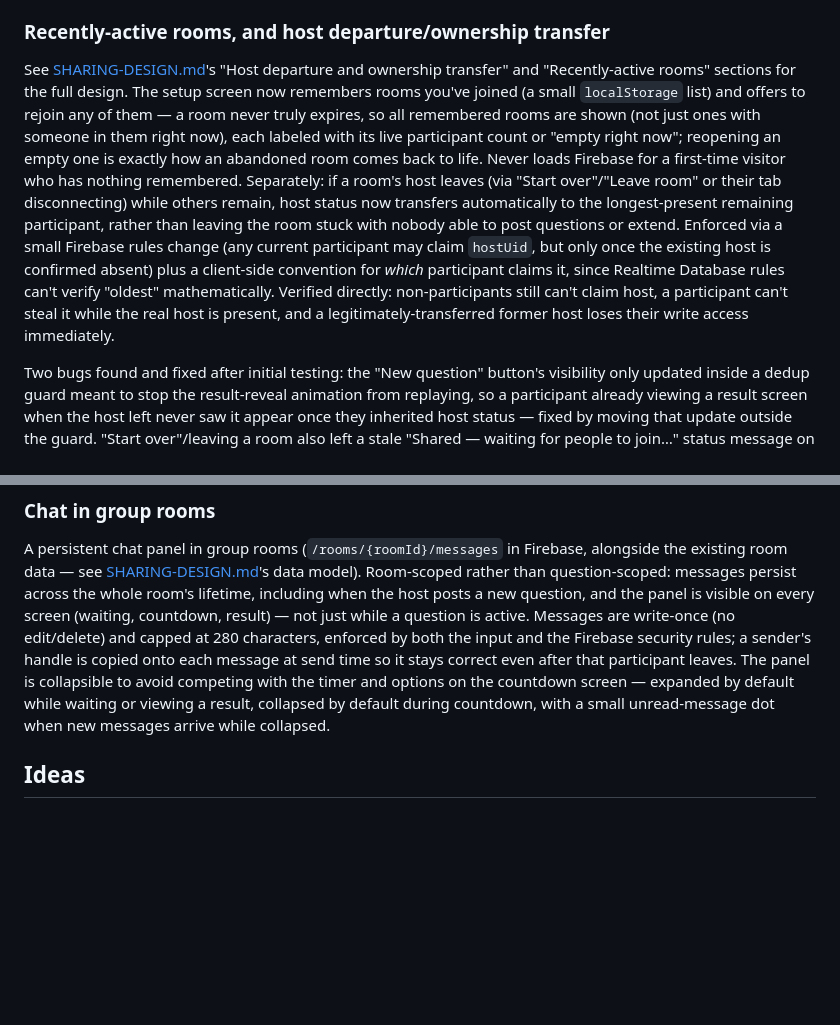
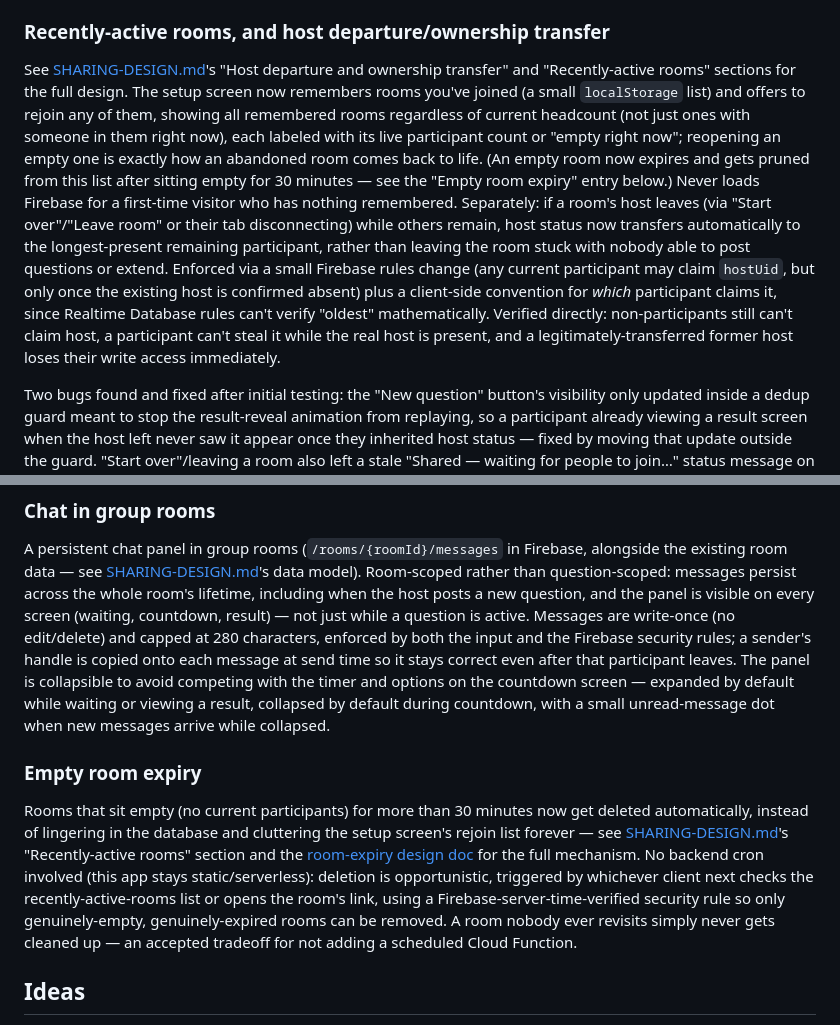
Before and after one commit to Jonasgg99/choice-timer, a Markdown page: IDEAS.md, 2 parts joined by grey strips. Rendered like a GitHub page; blank space fills up the shorter version.

Commit message:
Document empty room expiry, move it to Shipped in IDEAS.md

```diff
--- a/IDEAS.md
+++ b/IDEAS.md
@@ -16,12 +16,15 @@ Live via Firebase Realtime Database — see [SHARING-DESIGN.md](SHARING-DESIGN.m
 Shares markup with group rooms (`followup.js` renders into the same result view both modes use) but is solo-only in practice: a "Happy with this?" gut-check (mirrors the [Levitt coin-flip follow-up methodology](RESEARCH.md#levitts-coin-flip-experiment)) — answering "not really" surfaces the option(s) not chosen as a concrete note for next time, rather than just an empty acknowledgment; and a "When will you do this?" prompt (Now / Today / Custom — implements [Gollwitzer implementation-intentions](RESEARCH.md#implementation-intentions)) where "Today" reveals a time picker and "Custom" a full date/time picker, generating both a downloadable `.ics` file (works with any calendar app, no API integration) and a one-click "Add to Google Calendar" link for the common case. Both blocks are hidden in group rooms — they're framed around one person's own decision/follow-through, which doesn't map onto a group reaching consensus together. Also: the switch from countdown to result now has a brief pause instead of being instant, and result/timeout copy across both modes was reworded to read as "good enough, move on" rather than implying the app found the objectively correct answer (consistent with the [maximizer/satisficer research](RESEARCH.md#maximizers-vs-satisficers)). A "Mute the timeout alarm" setting (persisted via `localStorage`) was added alongside these.
 
 ### Recently-active rooms, and host departure/ownership transfer
-See [SHARING-DESIGN.md](SHARING-DESIGN.md)'s "Host departure and ownership transfer" and "Recently-active rooms" sections for the full design. The setup screen now remembers rooms you've joined (a small `localStorage` list) and offers to rejoin any of them — a room never truly expires, so all remembered rooms are shown (not just ones with someone in them right now), each labeled with its live participant count or "empty right now"; reopening an empty one is exactly how an abandoned room comes back to life. Never loads Firebase for a first-time visitor who has nothing remembered. Separately: if a room's host leaves (via "Start over"/"Leave room" or their tab disconnecting) while others remain, host status now transfers automatically to the longest-present remaining participant, rather than leaving the room stuck with nobody able to post questions or extend. Enforced via a small Firebase rules change (any current participant may claim `hostUid`, but only once the existing host is confirmed absent) plus a client-side convention for *which* participant claims it, since Realtime Database rules can't verify "oldest" mathematically. Verified directly: non-participants still can't claim host, a participant can't steal it while the real host is present, and a legitimately-transferred former host loses their write access immediately.
+See [SHARING-DESIGN.md](SHARING-DESIGN.md)'s "Host departure and ownership transfer" and "Recently-active rooms" sections for the full design. The setup screen now remembers rooms you've joined (a small `localStorage` list) and offers to rejoin any of them, showing all remembered rooms regardless of current headcount (not just ones with someone in them right now), each labeled with its live participant count or "empty right now"; reopening an empty one is exactly how an abandoned room comes back to life. (An empty room now expires and gets pruned from this list after sitting empty for 30 minutes — see the "Empty room expiry" entry below.) Never loads Firebase for a first-time visitor who has nothing remembered. Separately: if a room's host leaves (via "Start over"/"Leave room" or their tab disconnecting) while others remain, host status now transfers automatically to the longest-present remaining participant, rather than leaving the room stuck with nobody able to post questions or extend. Enforced via a small Firebase rules change (any current participant may claim `hostUid`, but only once the existing host is confirmed absent) plus a client-side convention for *which* participant claims it, since Realtime Database rules can't verify "oldest" mathematically. Verified directly: non-participants still can't claim host, a participant can't steal it while the real host is present, and a legitimately-transferred former host loses their write access immediately.
 
 Two bugs found and fixed after initial testing: the "New question" button's visibility only updated inside a dedup guard meant to stop the result-reveal animation from replaying, so a participant already viewing a result screen when the host left never saw it appear once they inherited host status — fixed by moving that update outside the guard. "Start over"/leaving a room also left a stale "Shared — waiting for people to join…" status message on screen — `leaveRoom()` now clears it (and the recent-rooms prompt) along with everything else. The restart button also now reads "Leave room" while viewing a group result, "Start over" in solo mode, since the two actions mean different things.
 
 ### Chat in group rooms
 A persistent chat panel in group rooms (`/rooms/{roomId}/messages` in Firebase, alongside the existing room data — see [SHARING-DESIGN.md](SHARING-DESIGN.md)'s data model). Room-scoped rather than question-scoped: messages persist across the whole room's lifetime, including when the host posts a new question, and the panel is visible on every screen (waiting, countdown, result) — not just while a question is active. Messages are write-once (no edit/delete) and capped at 280 characters, enforced by both the input and the Firebase security rules; a sender's handle is copied onto each message at send time so it stays correct even after that participant leaves. The panel is collapsible to avoid competing with the timer and options on the countdown screen — expanded by default while waiting or viewing a result, collapsed by default during countdown, with a small unread-message dot when new messages arrive while collapsed.
+
+### Empty room expiry
+Rooms that sit empty (no current participants) for more than 30 minutes now get deleted automatically, instead of lingering in the database and cluttering the setup screen's rejoin list forever — see [SHARING-DESIGN.md](SHARING-DESIGN.md)'s "Recently-active rooms" section and the [room-expiry design doc](docs/superpowers/specs/2026-08-14-room-expiry-design.md) for the full mechanism. No backend cron involved (this app stays static/serverless): deletion is opportunistic, triggered by whichever client next checks the recently-active-rooms list or opens the room's link, using a Firebase-server-time-verified security rule so only genuinely-empty, genuinely-expired rooms can be removed. A room nobody ever revisits simply never gets cleaned up — an accepted tradeoff for not adding a scheduled Cloud Function.
 
 ## Ideas
 
```
Also changed, not shown: SHARING-DESIGN.md (+2 -2 lines).
